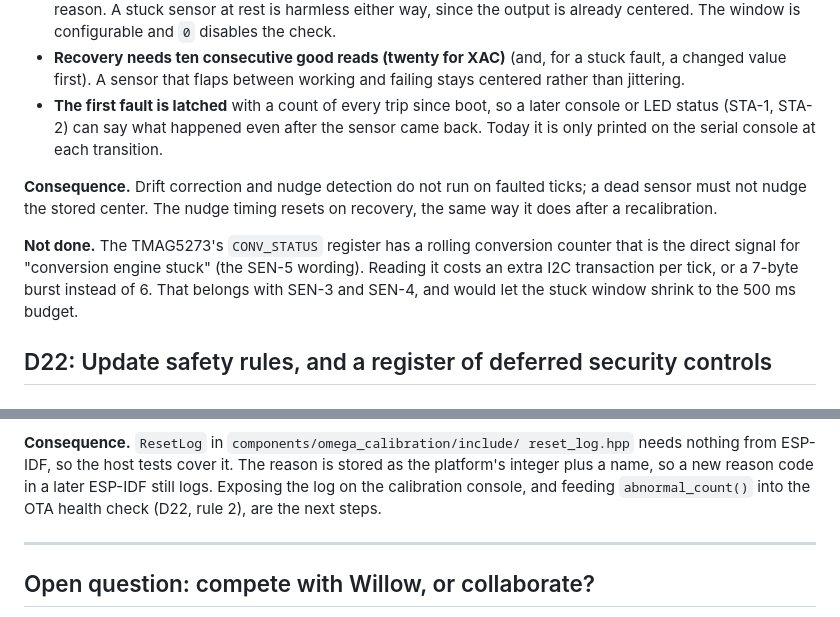
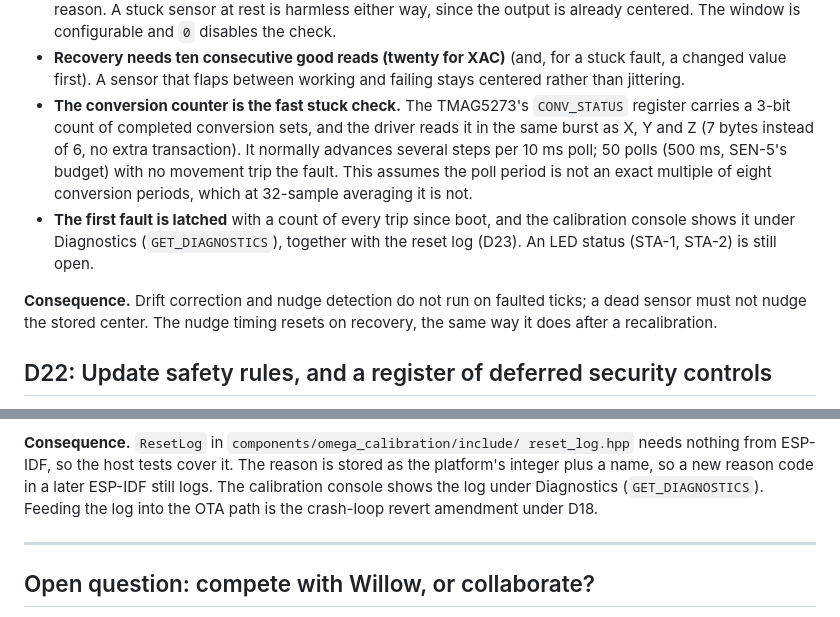
Before and after one commit to ATDev-Inc/omega-stick, a Markdown page: docs/decisions.md, 2 parts joined by grey strips. Rendered like a GitHub page.

Commit message:
Update the decision log and research note for the diagnostics console and the conversion counter

```diff
--- a/docs/decisions.md
+++ b/docs/decisions.md
@@ -338,20 +338,21 @@ ticks every 5 ms and doubles each count (6, 1000, 20), so both keep the same
 - **Recovery needs ten consecutive good reads (twenty for XAC)** (and, for a stuck fault, a
   changed value first). A sensor that flaps between working and failing stays
   centered rather than jittering.
-- **The first fault is latched** with a count of every trip since boot, so a
-  later console or LED status (STA-1, STA-2) can say what happened even after
-  the sensor came back. Today it is only printed on the serial console at each
-  transition.
+- **The conversion counter is the fast stuck check.** The TMAG5273's
+  `CONV_STATUS` register carries a 3-bit count of completed conversion sets,
+  and the driver reads it in the same burst as X, Y and Z (7 bytes instead of
+  6, no extra transaction). It normally advances several steps per 10 ms
+  poll; 50 polls (500 ms, SEN-5's budget) with no movement trip the fault.
+  This assumes the poll period is not an exact multiple of eight conversion
+  periods, which at 32-sample averaging it is not.
+- **The first fault is latched** with a count of every trip since boot, and
+  the calibration console shows it under Diagnostics (`GET_DIAGNOSTICS`),
+  together with the reset log (D23). An LED status (STA-1, STA-2) is still
+  open.
 
 **Consequence.** Drift correction and nudge detection do not run on faulted
 ticks; a dead sensor must not nudge the stored center. The nudge timing resets
 on recovery, the same way it does after a recalibration.
-
-**Not done.** The TMAG5273's `CONV_STATUS` register has a rolling conversion
-counter that is the direct signal for "conversion engine stuck" (the SEN-5
-wording). Reading it costs an extra I2C transaction per tick, or a 7-byte burst
-instead of 6. That belongs with SEN-3 and SEN-4, and would let the stuck window
-shrink to the 500 ms budget.
 
 ## D22: Update safety rules, and a register of deferred security controls
 
@@ -407,9 +408,9 @@ this log and it is the first thing read when a unit comes back from the field.
 **Consequence.** `ResetLog` in `components/omega_calibration/include/
 reset_log.hpp` needs nothing from ESP-IDF, so the host tests cover it. The
 reason is stored as the platform's integer plus a name, so a new reason code
-in a later ESP-IDF still logs. Exposing the log on the calibration console,
-and feeding `abnormal_count()` into the OTA health check (D22, rule 2), are
-the next steps.
+in a later ESP-IDF still logs. The calibration console shows the log under
+Diagnostics (`GET_DIAGNOSTICS`). Feeding the log into the OTA path is the
+crash-loop revert amendment under D18.
 
 ---
 
```
Also changed, not shown: docs/research/05-sibling-firmware-lessons.md (+7 -5 lines).
